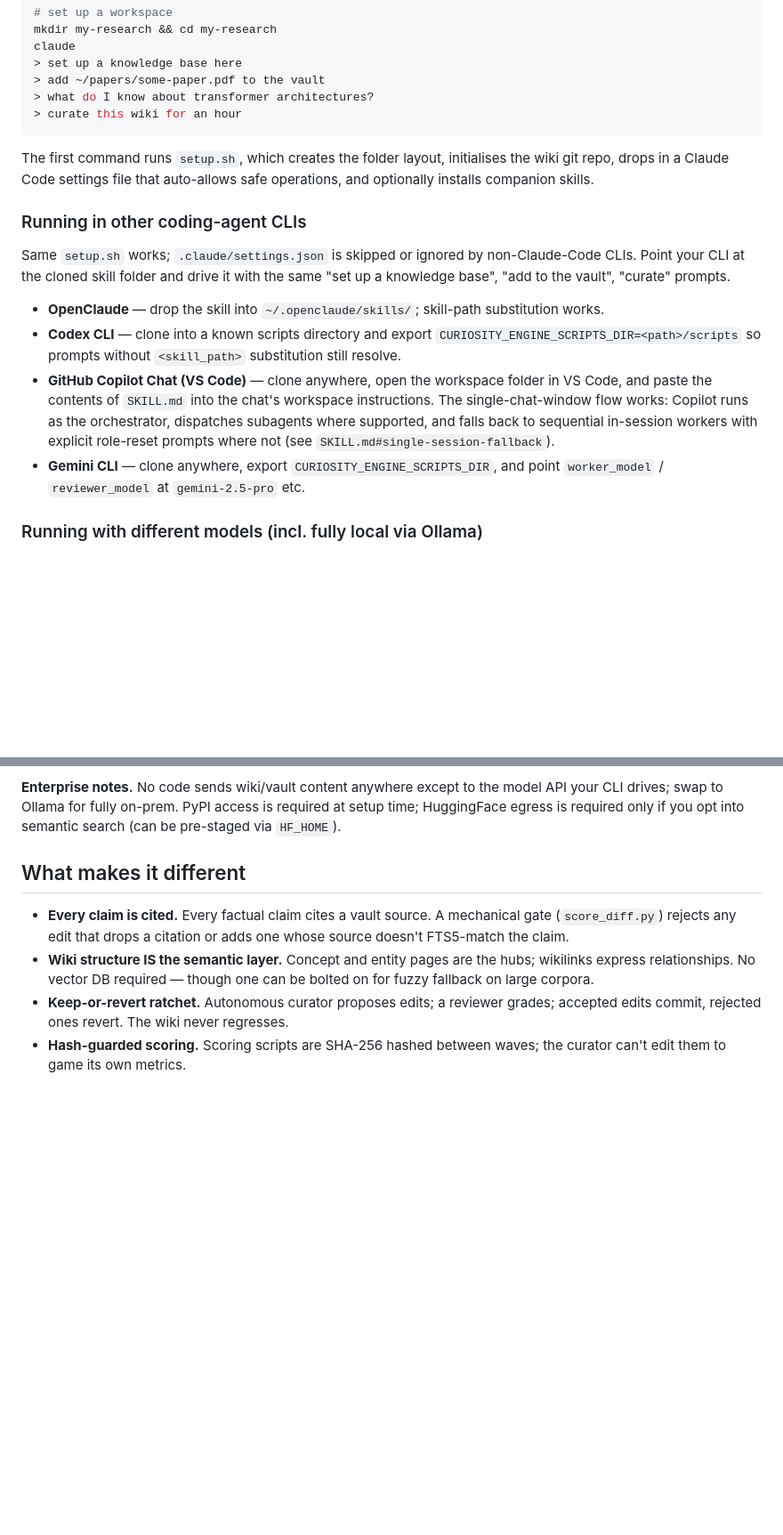
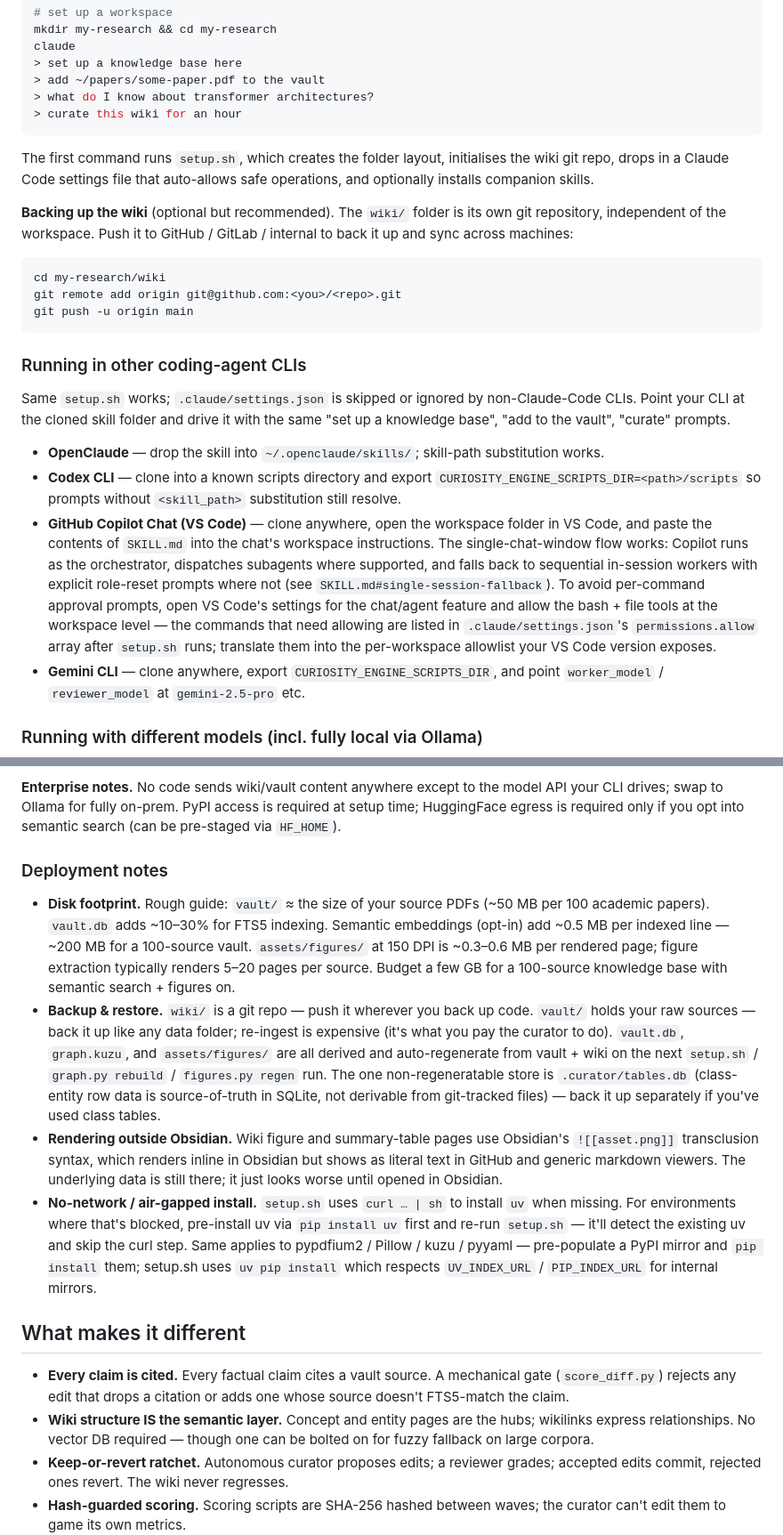
Before and after one commit to benjsmith/curiosity-engine, a Markdown page: README.md, 2 parts joined by grey strips. Shown at 89% size. GitHub-like rendering; blank space fills up the shorter version.

Commit message:
docs: deployment notes — backup, footprint, Copilot perms, offline install
Second compatibility pass; doc-only, no behavioural changes.
Covers items 4-9 from the deployment scan.

README additions:

- Quick start gains a short "Backing up the wiki" block showing
  how to push wiki/ to a remote. Wiki is already its own git
  repo; this was undocumented.
- Copilot row under "Running in other coding-agent CLIs" now
  points users at VS Code's chat/agent permission settings and
  tells them to mirror the commands from .claude/settings.json's
  permissions.allow array — avoids per-command approval prompts.
- New "Deployment notes" subsection covering:
    * Disk footprint — rough per-100-source estimates for vault,
      vault.db, embeddings, and figures so users can budget.
    * Backup & restore — what regenerates (vault.db, graph.kuzu,
      assets/) and what doesn't (tables.db is source-of-truth in
      SQLite; back up separately if you use class tables).
    * Rendering outside Obsidian — figure/summary-table pages use
      Obsidian's ![[...]] transclusion which degrades to literal
      text in GitHub + generic markdown viewers.
    * No-network / air-gapped install — pre-install uv via pip;
      use UV_INDEX_URL / PIP_INDEX_URL to point at an internal
      PyPI mirror so setup.sh works behind a corporate firewall.

Co-Authored-By: Claude Opus 4.7 (1M context) <noreply@anthropic.com>

````diff
--- a/README.md
+++ b/README.md
@@ -92,13 +92,21 @@ claude
 
 The first command runs `setup.sh`, which creates the folder layout, initialises the wiki git repo, drops in a Claude Code settings file that auto-allows safe operations, and optionally installs companion skills.
 
+**Backing up the wiki** (optional but recommended). The `wiki/` folder is its own git repository, independent of the workspace. Push it to GitHub / GitLab / internal to back it up and sync across machines:
+
+```bash
+cd my-research/wiki
+git remote add origin git@github.com:<you>/<repo>.git
+git push -u origin main
+```
+
 ### Running in other coding-agent CLIs
 
 Same `setup.sh` works; `.claude/settings.json` is skipped or ignored by non-Claude-Code CLIs. Point your CLI at the cloned skill folder and drive it with the same "set up a knowledge base", "add to the vault", "curate" prompts.
 
 - **OpenClaude** — drop the skill into `~/.openclaude/skills/`; skill-path substitution works.
 - **Codex CLI** — clone into a known scripts directory and export `CURIOSITY_ENGINE_SCRIPTS_DIR=<path>/scripts` so prompts without `<skill_path>` substitution still resolve.
-- **GitHub Copilot Chat (VS Code)** — clone anywhere, open the workspace folder in VS Code, and paste the contents of `SKILL.md` into the chat's workspace instructions. The single-chat-window flow works: Copilot runs as the orchestrator, dispatches subagents where supported, and falls back to sequential in-session workers with explicit role-reset prompts where not (see `SKILL.md#single-session-fallback`).
+- **GitHub Copilot Chat (VS Code)** — clone anywhere, open the workspace folder in VS Code, and paste the contents of `SKILL.md` into the chat's workspace instructions. The single-chat-window flow works: Copilot runs as the orchestrator, dispatches subagents where supported, and falls back to sequential in-session workers with explicit role-reset prompts where not (see `SKILL.md#single-session-fallback`). To avoid per-command approval prompts, open VS Code's settings for the chat/agent feature and allow the bash + file tools at the workspace level — the commands that need allowing are listed in `.claude/settings.json`'s `permissions.allow` array after `setup.sh` runs; translate them into the per-workspace allowlist your VS Code version exposes.
 - **Gemini CLI** — clone anywhere, export `CURIOSITY_ENGINE_SCRIPTS_DIR`, and point `worker_model` / `reviewer_model` at `gemini-2.5-pro` etc.
 
 ### Running with different models (incl. fully local via Ollama)
@@ -126,6 +134,13 @@ See `template/config.example.json` for working variants:
 **Fully local via Ollama.** Requires an Ollama-compatible coding-agent CLI (Continue.dev, Cody, or Claude Code routed through an OpenAI-compatible proxy). `ollama serve` locally, `ollama pull` the models above, edit `.curator/config.json` to match. Caveats: open-weight models will drop citations more often than frontier Sonnet/Opus — tune `parallel_workers` down and expect more `score_diff` rejections. Semantic search still works locally (MiniLM runs offline via sentence-transformers).
 
 **Enterprise notes.** No code sends wiki/vault content anywhere except to the model API your CLI drives; swap to Ollama for fully on-prem. PyPI access is required at setup time; HuggingFace egress is required only if you opt into semantic search (can be pre-staged via `HF_HOME`).
+
+### Deployment notes
+
+- **Disk footprint.** Rough guide: `vault/` ≈ the size of your source PDFs (~50 MB per 100 academic papers). `vault.db` adds ~10–30% for FTS5 indexing. Semantic embeddings (opt-in) add ~0.5 MB per indexed line — ~200 MB for a 100-source vault. `assets/figures/` at 150 DPI is ~0.3–0.6 MB per rendered page; figure extraction typically renders 5–20 pages per source. Budget a few GB for a 100-source knowledge base with semantic search + figures on.
+- **Backup & restore.** `wiki/` is a git repo — push it wherever you back up code. `vault/` holds your raw sources — back it up like any data folder; re-ingest is expensive (it's what you pay the curator to do). `vault.db`, `graph.kuzu`, and `assets/figures/` are all derived and auto-regenerate from vault + wiki on the next `setup.sh` / `graph.py rebuild` / `figures.py regen` run. The one non-regeneratable store is `.curator/tables.db` (class-entity row data is source-of-truth in SQLite, not derivable from git-tracked files) — back it up separately if you've used class tables.
+- **Rendering outside Obsidian.** Wiki figure and summary-table pages use Obsidian's `![[asset.png]]` transclusion syntax, which renders inline in Obsidian but shows as literal text in GitHub and generic markdown viewers. The underlying data is still there; it just looks worse until opened in Obsidian.
+- **No-network / air-gapped install.** `setup.sh` uses `curl … | sh` to install `uv` when missing. For environments where that's blocked, pre-install uv via `pip install uv` first and re-run `setup.sh` — it'll detect the existing uv and skip the curl step. Same applies to pypdfium2 / Pillow / kuzu / pyyaml — pre-populate a PyPI mirror and `pip install` them; setup.sh uses `uv pip install` which respects `UV_INDEX_URL` / `PIP_INDEX_URL` for internal mirrors.
 
 ## What makes it different
 
````
